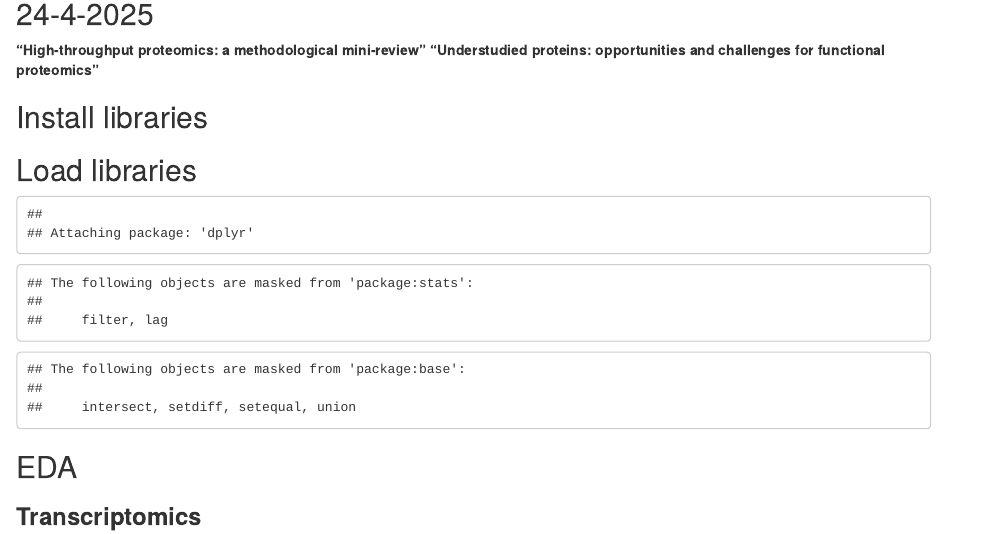
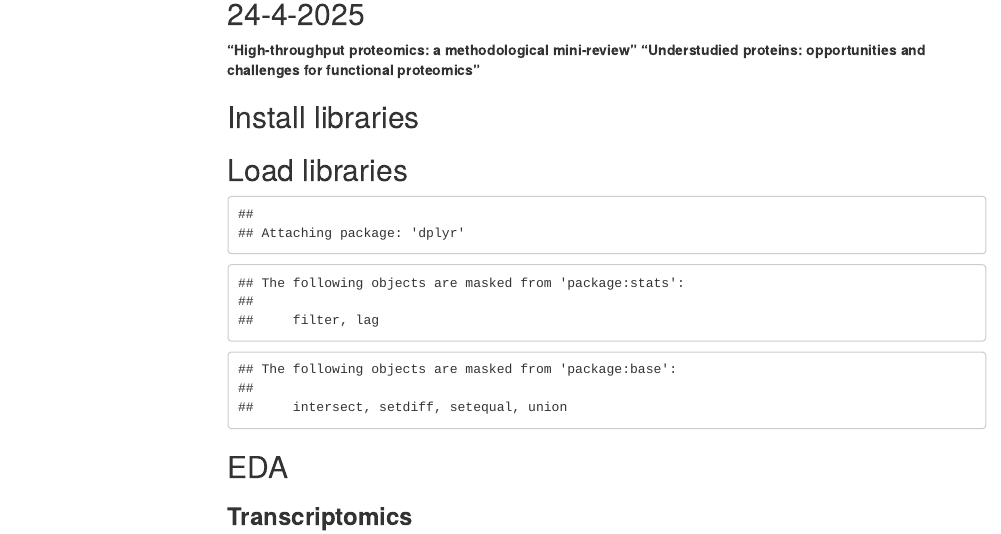
Before and after one commit to Ivarlottman/omic_epithelial_cell_repair, an R Markdown document (Logfiles/Logfile_Kasthury.Rmd): the page in a window 1100 px wide, from 580 px down. Rendered offline with R 4.5, knitr and Pandoc, with nearby package versions; some code elsewhere in the file could not run offline; menus at the side of the page are left out.

Commit message:
Changed lay-out logfile

````diff
--- a/Logfiles/Logfile_Kasthury.Rmd
+++ b/Logfiles/Logfile_Kasthury.Rmd
@@ -5 +3,0 @@ date: "2025-05-16"
-output: html_document
@@ -6,3 +5,14 @@ output: html_document
+output:
+  html_document:
+    toc: yes
+    toc_depth: 3
+    toc_float:
+      collapsed: yes
+      smooth_scroll: yes
+lang: "en"
+editor_options:
+  markdown:
+    wrap: sentence
 ---
 
 ```{r setup, include=FALSE}
````
Also changed, not shown: Logfiles/Logfile_Kasthury.Rmd (2 more changed lines).
